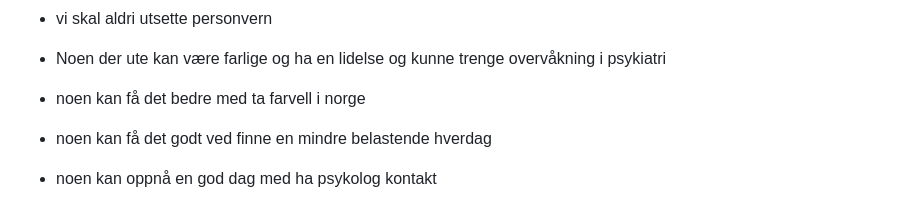
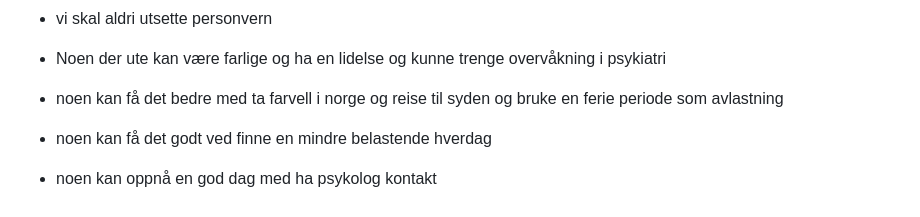
Before and after one commit to Gitonos/GitonOs, a Markdown page: Readme.md, the part around the change. Drawn GitHub-style.

```diff
--- a/Readme.md
+++ b/Readme.md
@@ -28,7 +28,8 @@ personvern
   overvåkning i psykiatri
 
 - noen kan få det bedre
-med ta farvell i norge
+med ta farvell i norge og reise til
+syden og bruke en ferie periode som avlastning
 - noen kan få det godt
 ved finne en mindre belastende hverdag
 - noen kan oppnå en god dag
```
